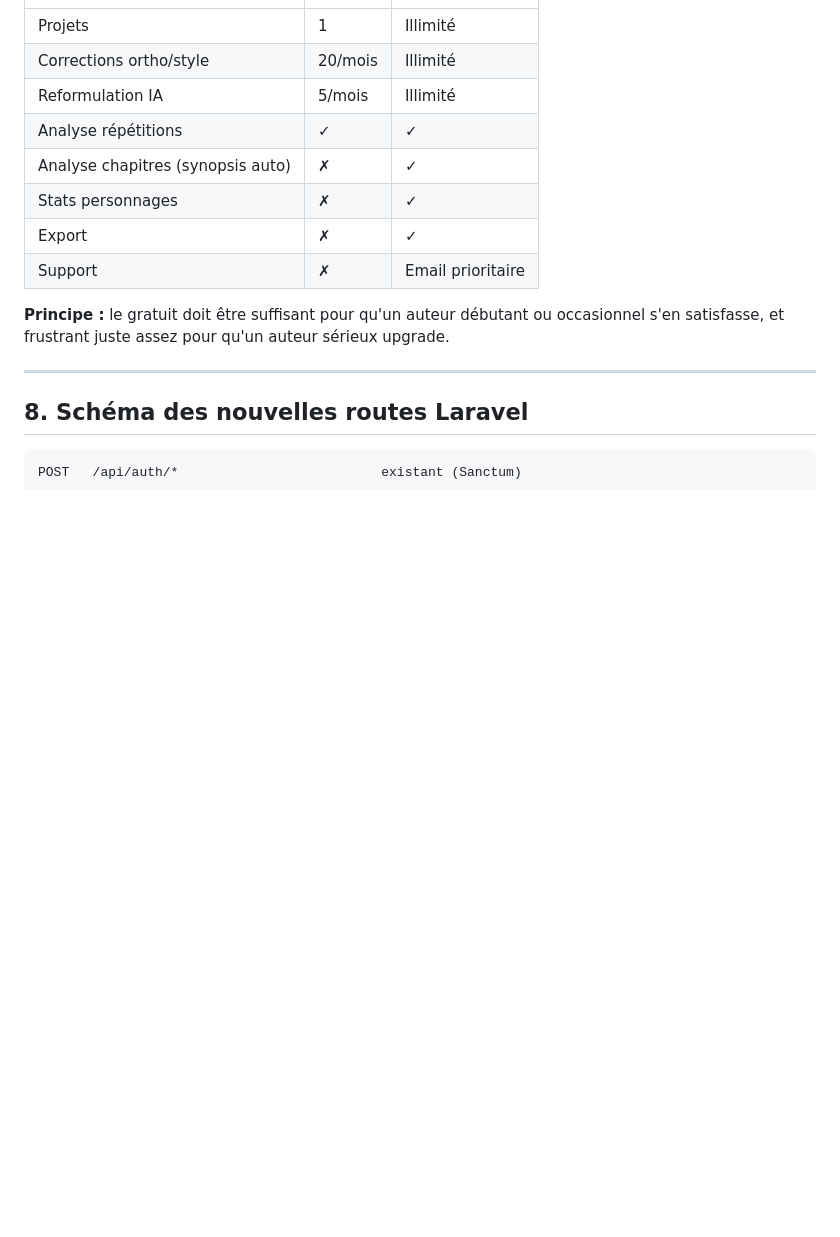
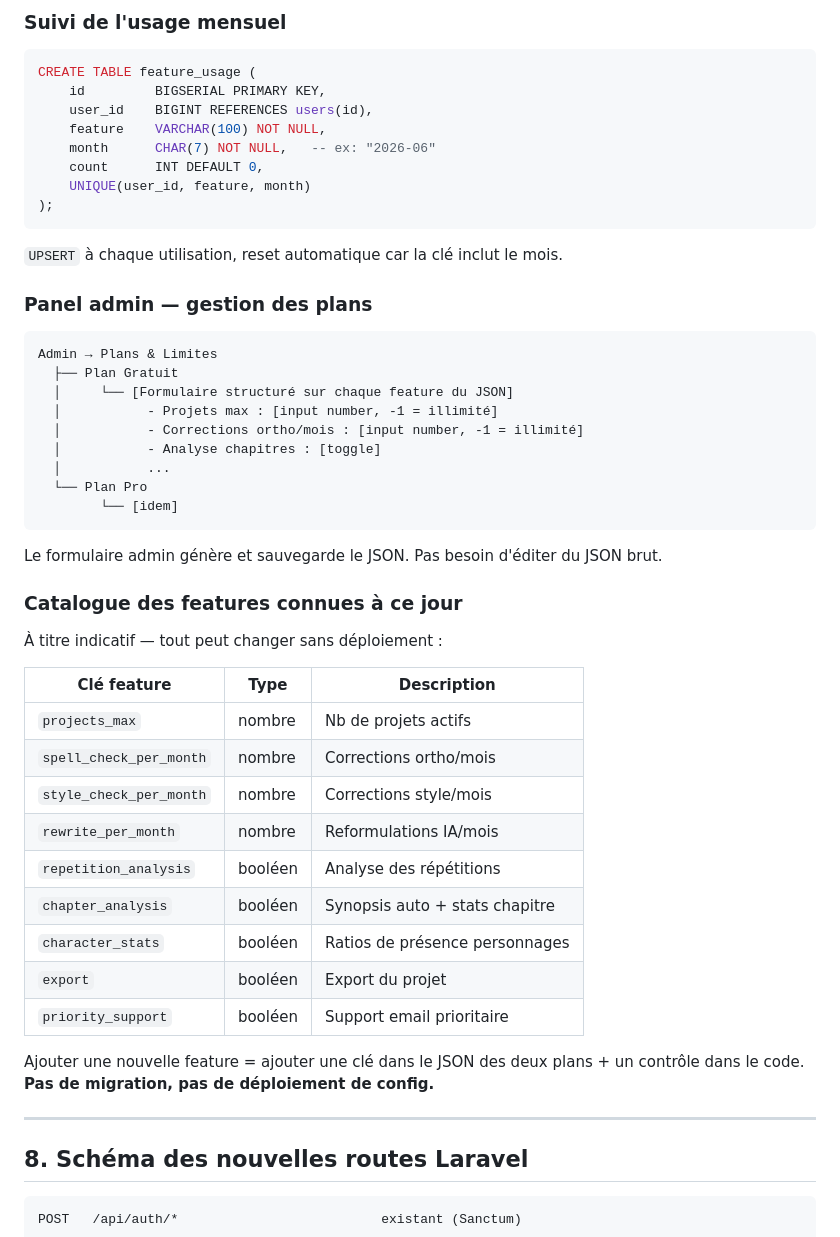
Before and after one commit to GuillaumeBiondo/papyrus, a Markdown page: docs/spec-marketing-site.md, the part around one of its changes. GitHub-like rendering; blank space fills up the shorter version.

````diff
--- a/docs/spec-marketing-site.md
+++ b/docs/spec-marketing-site.md
@@ -356,14 +436,51 @@ La question clé : qu'est-ce qui est gratuit vs payant ?
+### Suivi de l'usage mensuel
+
+```sql
+CREATE TABLE feature_usage (
+    id         BIGSERIAL PRIMARY KEY,
+    user_id    BIGINT REFERENCES users(id),
+    feature    VARCHAR(100) NOT NULL,
+    month      CHAR(7) NOT NULL,   -- ex: "2026-06"
+    count      INT DEFAULT 0,
+    UNIQUE(user_id, feature, month)
+);
+```
+
+`UPSERT` à chaque utilisation, reset automatique car la clé inclut le mois.
+
+### Panel admin — gestion des plans
+
+```
+Admin → Plans & Limites
+  ├── Plan Gratuit
+  │     └── [Formulaire structuré sur chaque feature du JSON]
+  │           - Projets max : [input number, -1 = illimité]
+  │           - Corrections ortho/mois : [input number, -1 = illimité]
+  │           - Analyse chapitres : [toggle]
+  │           ...
+  └── Plan Pro
+        └── [idem]
+```
+
+Le formulaire admin génère et sauvegarde le JSON. Pas besoin d'éditer du JSON brut.
+
+### Catalogue des features connues à ce jour
+
+À titre indicatif — tout peut changer sans déploiement :
+
+| Clé feature | Type | Description |
 |---|---|---|
-| Projets | 1 | Illimité |
-| Corrections ortho/style | 20/mois | Illimité |
-| Reformulation IA | 5/mois | Illimité |
-| Analyse répétitions | ✓ | ✓ |
-| Analyse chapitres (synopsis auto) | ✗ | ✓ |
-| Stats personnages | ✗ | ✓ |
-| Export | ✗ | ✓ |
-| Support | ✗ | Email prioritaire |
+| `projects_max` | nombre | Nb de projets actifs |
+| `spell_check_per_month` | nombre | Corrections ortho/mois |
+| `style_check_per_month` | nombre | Corrections style/mois |
+| `rewrite_per_month` | nombre | Reformulations IA/mois |
+| `repetition_analysis` | booléen | Analyse des répétitions |
+| `chapter_analysis` | booléen | Synopsis auto + stats chapitre |
+| `character_stats` | booléen | Ratios de présence personnages |
+| `export` | booléen | Export du projet |
+| `priority_support` | booléen | Support email prioritaire |
 
-**Principe :** le gratuit doit être suffisant pour qu'un auteur débutant ou occasionnel s'en satisfasse, et frustrant juste assez pour qu'un auteur sérieux upgrade.
+Ajouter une nouvelle feature = ajouter une clé dans le JSON des deux plans + un contrôle dans le code. **Pas de migration, pas de déploiement de config.**
 
 ---
 
````
Also changed, not shown: other parts of docs/spec-marketing-site.md (+84 -4 lines).
